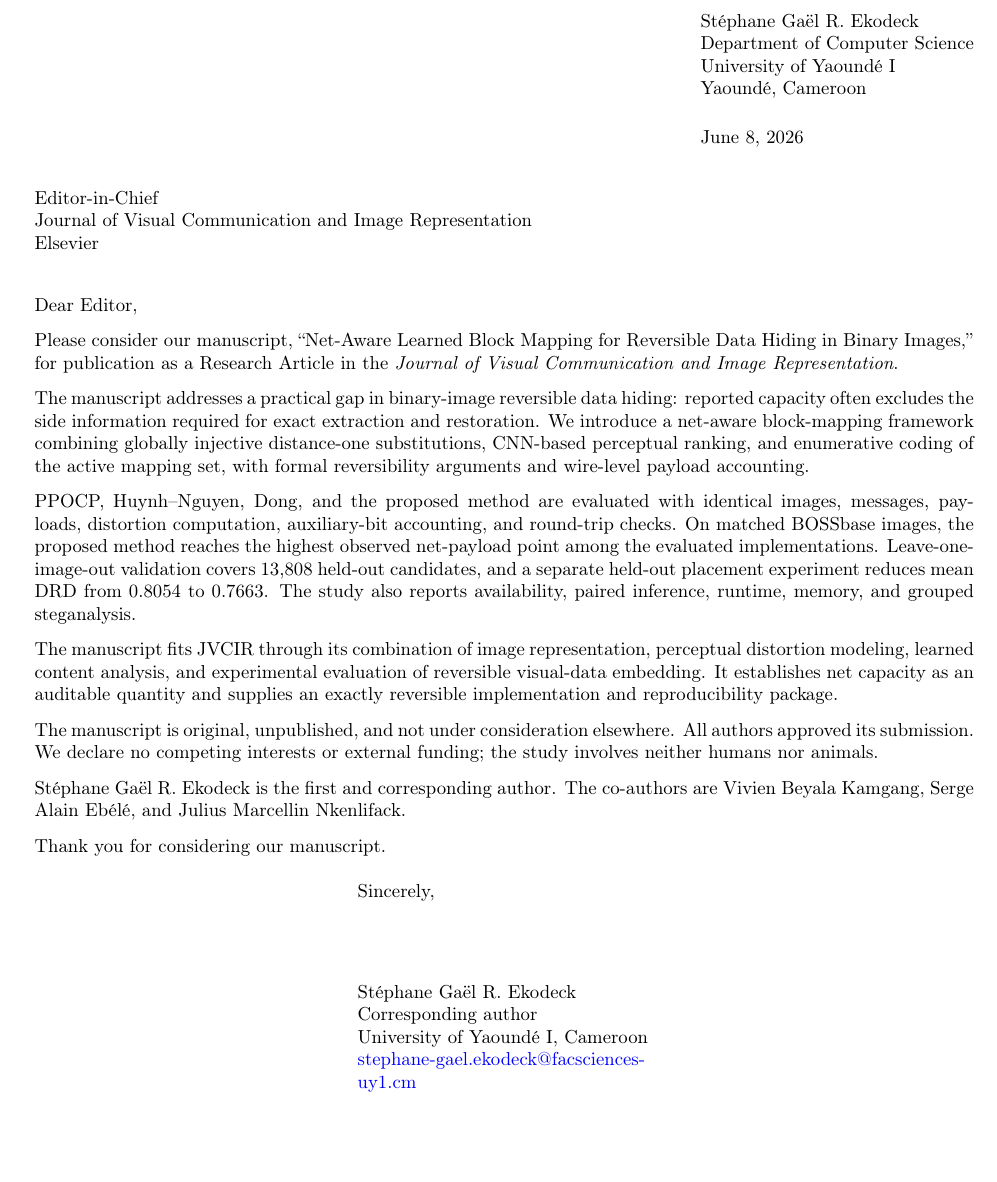
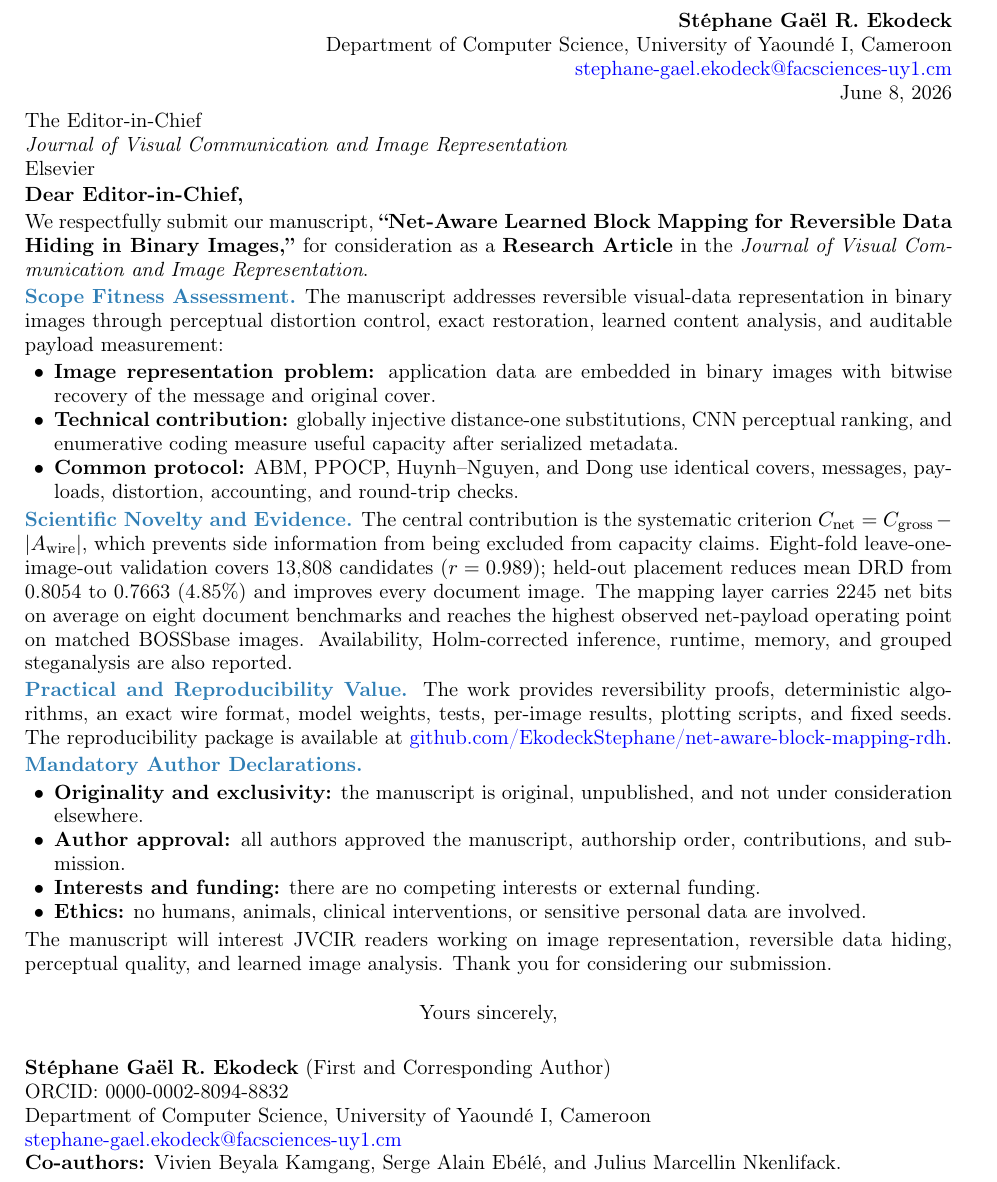
Before and after one commit to EkodeckStephane/net-aware-block-mapping-rdh, a LaTeX document (paper/cover_letter.tex): part of the page, cut so that both start at the same text, the shorter picture padded with empty space. Compiled offline with pdfLaTeX.

Commit message:
Refine JVCIR cover letter layout

```diff
--- a/paper/cover_letter.tex
+++ b/paper/cover_letter.tex
@@ -2,3 +2,2 @@
 \usepackage[T1]{fontenc}
 \usepackage[utf8]{inputenc}
-\usepackage[margin=0.78in]{geometry}
@@ -5,11 +7,2 @@
 \usepackage[colorlinks=true,urlcolor=blue]{hyperref}
 
-\signature{St\'ephane Ga\"el R. Ekodeck\\Corresponding author\\
-University of Yaound\'e I, Cameroon\\
-\href{mailto:stephane-gael.ekodeck@facsciences-uy1.cm}
-{stephane-gael.ekodeck@facsciences-uy1.cm}}
-\address{St\'ephane Ga\"el R. Ekodeck\\
-Department of Computer Science\\
-University of Yaound\'e I\\
-Yaound\'e, Cameroon}
-\date{June 8, 2026}
@@ -16,50 +23,86 @@ Yaound\'e, Cameroon}
 
 \begin{document}
 
-\begin{letter}{Editor-in-Chief\\
-Journal of Visual Communication and Image Representation\\
-Elsevier}
+\begin{flushright}
+\textbf{St\'ephane Ga\"el R. Ekodeck}\\
+Department of Computer Science, University of Yaound\'e I, Cameroon\\
+\href{mailto:stephane-gael.ekodeck@facsciences-uy1.cm}
+{stephane-gael.ekodeck@facsciences-uy1.cm}\\
+June 8, 2026
+\end{flushright}
 
-\opening{Dear Editor,}
+\vspace{-4mm}
+The Editor-in-Chief\\
+\emph{Journal of Visual Communication and Image Representation}\\
+Elsevier
 
-Please consider our manuscript, ``Net-Aware Learned Block Mapping for
-Reversible Data Hiding in Binary Images,'' for publication as a Research
-Article in the \emph{Journal of Visual Communication and Image
-Representation}.
+\textbf{Dear Editor-in-Chief,}
 
-The manuscript addresses a practical gap in binary-image reversible data
-hiding: reported capacity often excludes the side information required for
-exact extraction and restoration. We introduce a net-aware block-mapping
-framework combining globally injective distance-one substitutions,
-CNN-based perceptual ranking, and enumerative coding of the active mapping
-set, with formal reversibility arguments and wire-level payload accounting.
+We respectfully submit our manuscript, \textbf{``Net-Aware Learned Block
+Mapping for Reversible Data Hiding in Binary Images,''} for consideration as
+a \textbf{Research Article} in the \emph{Journal of Visual Communication and
+Image Representation}.
 
-PPOCP, Huynh--Nguyen, Dong, and the proposed method are evaluated with
-identical images, messages, payloads, distortion computation, auxiliary-bit
-accounting, and round-trip checks. On matched BOSSbase images, the proposed
-method reaches the highest observed net-payload point among the evaluated
-implementations. Leave-one-image-out validation covers 13,808 held-out
-candidates, and a separate held-out placement experiment reduces mean DRD
-from 0.8054 to 0.7663. The study also reports availability, paired inference,
-runtime, memory, and grouped steganalysis.
+\letterheading{Scope Fitness Assessment.}
+The manuscript addresses reversible visual-data representation in binary
+images through perceptual distortion control, exact restoration, learned
+content analysis, and auditable payload measurement:
+\begin{itemize}
+  \item \textbf{Image representation problem:} application data are embedded
+  in binary images with bitwise recovery of the message and original cover.
+  \item \textbf{Technical contribution:} globally injective distance-one
+  substitutions, CNN perceptual ranking, and enumerative coding measure useful
+  capacity after serialized metadata.
+  \item \textbf{Common protocol:} ABM, PPOCP, Huynh--Nguyen, and Dong use
+  identical covers, messages, payloads, distortion, accounting, and
+  round-trip checks.
+\end{itemize}
 
-The manuscript fits JVCIR through its combination of image representation,
-perceptual distortion modeling, learned content analysis, and experimental
-evaluation of reversible visual-data embedding. It establishes net capacity
-as an auditable quantity and supplies an exactly reversible implementation
-and reproducibility package.
+\letterheading{Scientific Novelty and Evidence.}
+The central contribution is the systematic criterion
+$C_{\mathrm{net}}=C_{\mathrm{gross}}-|A_{\mathrm{wire}}|$, which prevents
+side information from being excluded from capacity claims. Eight-fold
+leave-one-image-out validation covers 13,808 candidates ($r=0.989$); held-out
+placement reduces mean DRD from 0.8054 to 0.7663 (4.85\%) and improves every
+document image. The mapping layer carries 2245 net bits on average on eight
+document benchmarks and reaches the highest observed net-payload operating
+point on matched BOSSbase images. Availability, Holm-corrected inference,
+runtime, memory, and grouped steganalysis are also reported.
 
-The manuscript is original, unpublished, and not under consideration
-elsewhere. All authors approved its submission. We declare no competing
-interests or external funding; the study involves neither humans nor animals.
+\letterheading{Practical and Reproducibility Value.}
+The work provides reversibility proofs, deterministic algorithms, an exact
+wire format, model weights, tests, per-image results, plotting scripts, and
+fixed seeds. The reproducibility package is available at
+\href{https://github.com/EkodeckStephane/net-aware-block-mapping-rdh}
+{github.com/EkodeckStephane/net-aware-block-mapping-rdh}.
 
-St\'ephane Ga\"el R. Ekodeck is the first and corresponding author. The
-co-authors are Vivien Beyala Kamgang, Serge Alain Eb\'el\'e, and Julius
-Marcellin Nkenlifack.
+\letterheading{Mandatory Author Declarations.}
+\begin{itemize}
+  \item \textbf{Originality and exclusivity:} the manuscript is original,
+  unpublished, and not under consideration elsewhere.
+  \item \textbf{Author approval:} all authors approved the manuscript,
+  authorship order, contributions, and submission.
+  \item \textbf{Interests and funding:} there are no competing interests or
+  external funding.
+  \item \textbf{Ethics:} no humans, animals, clinical interventions, or
+  sensitive personal data are involved.
+\end{itemize}
 
-Thank you for considering our manuscript.
+The manuscript will interest JVCIR readers working on image representation,
+reversible data hiding, perceptual quality, and learned image analysis. Thank
+you for considering our submission.
 
-\closing{Sincerely,}
+\begin{center}
+Yours sincerely,
+\end{center}
 
-\end{letter}
+\vspace{1mm}
+\textbf{St\'ephane Ga\"el R. Ekodeck} (First and Corresponding Author)\\
+ORCID: 0000-0002-8094-8832\\
+Department of Computer Science, University of Yaound\'e I, Cameroon\\
+\href{mailto:stephane-gael.ekodeck@facsciences-uy1.cm}
+{stephane-gael.ekodeck@facsciences-uy1.cm}\\
+\textbf{Co-authors:} Vivien Beyala Kamgang, Serge Alain Eb\'el\'e,
+and Julius Marcellin Nkenlifack.
+
 \end{document}
```
Also changed, not shown: paper/cover_letter.pdf, paper/cover_letter.tex (19 more changed lines).
